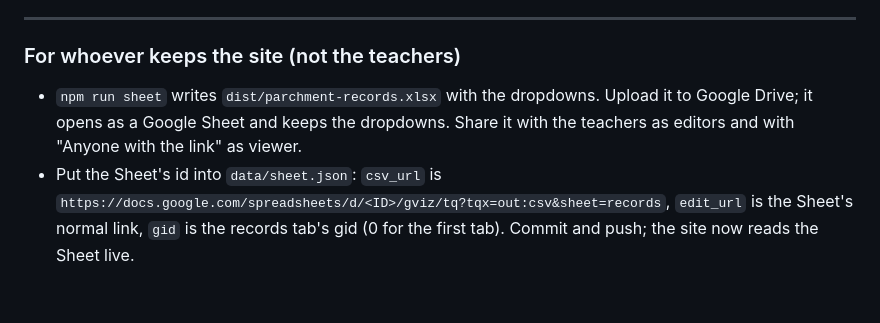
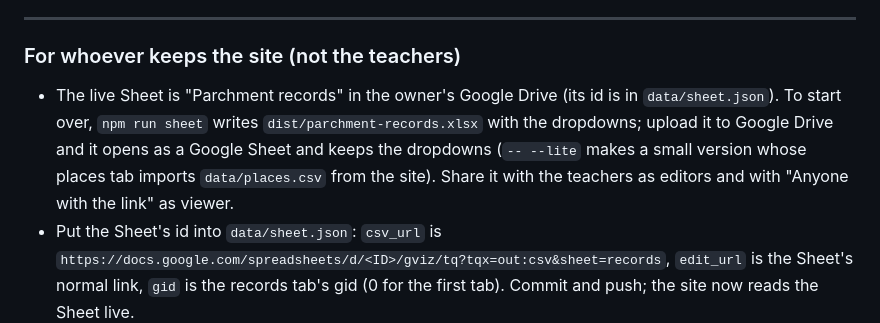
Before and after one commit to wcosgrove123/parchment, a Markdown page: docs/TEACHER-GUIDE.md, the part around the change. Drawn GitHub-style; blank space fills up the shorter version.

```diff
--- a/docs/TEACHER-GUIDE.md
+++ b/docs/TEACHER-GUIDE.md
@@ -51,8 +51,9 @@ or after it, read as "since the last snapshot": a battle in 1526 appears on the
 
 ### For whoever keeps the site (not the teachers)
 
-- `npm run sheet` writes `dist/parchment-records.xlsx` with the dropdowns. Upload it to Google Drive; it opens as a
-  Google Sheet and keeps the dropdowns. Share it with the teachers as editors and with "Anyone with the link" as viewer.
+- The live Sheet is "Parchment records" in the owner's Google Drive (its id is in `data/sheet.json`). To start over,
+  `npm run sheet` writes `dist/parchment-records.xlsx` with the dropdowns; upload it to Google Drive and it opens as a
+  Google Sheet and keeps the dropdowns (`-- --lite` makes a small version whose places tab imports `data/places.csv` from the site). Share it with the teachers as editors and with "Anyone with the link" as viewer.
 - Put the Sheet's id into `data/sheet.json`: `csv_url` is
   `https://docs.google.com/spreadsheets/d/<ID>/gviz/tq?tqx=out:csv&sheet=records`, `edit_url` is the Sheet's normal
   link, `gid` is the records tab's gid (0 for the first tab). Commit and push; the site now reads the Sheet live.
```
Also changed, not shown: docs/DECISIONS.md (+1 -0 lines).
